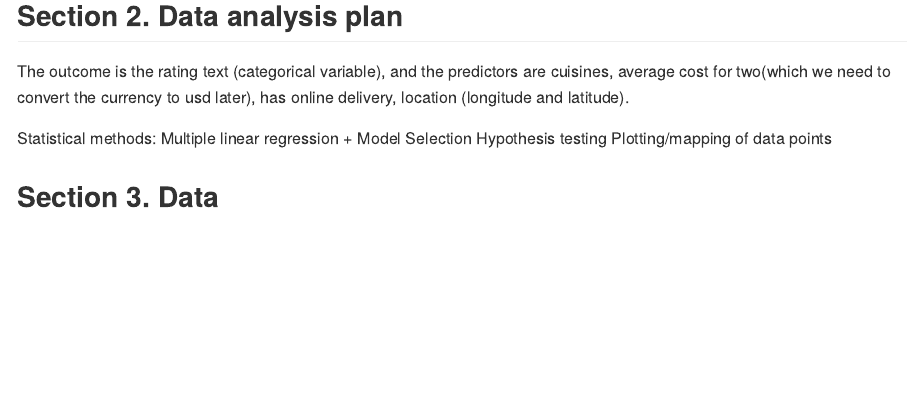
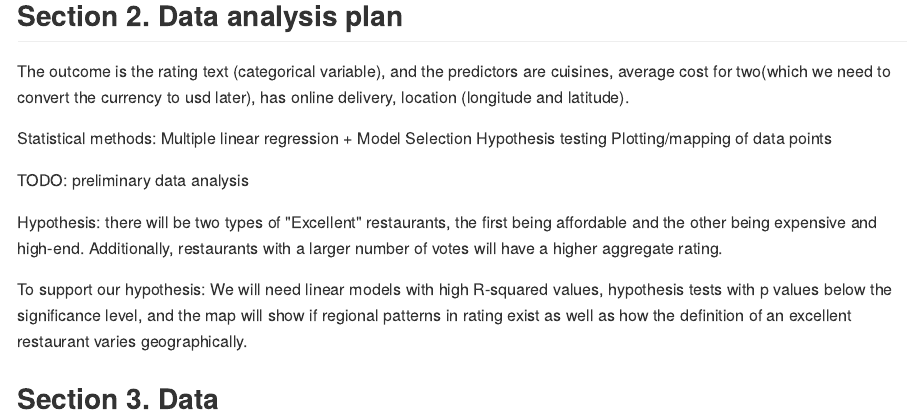
Before and after one commit to wilburk/stat199_final_project, an R Markdown document (proposal/proposal.Rmd): the page in a window 1100 px wide, from 380 px down. The pictures show the output file proposal/proposal.md that the author committed with the source, drawn offline in the style of GitHub.

Commit message:
hypothesis & support

```diff
--- a/proposal/proposal.Rmd
+++ b/proposal/proposal.Rmd
@@ -18,4 +18,11 @@ Multiple linear regression + Model Selection
 Hypothesis testing
 Plotting/mapping of data points
 
+TODO: preliminary data analysis
+
+Hypothesis: there will be two types of "Excellent" restaurants, the first being affordable and the other being expensive and high-end. Additionally, restaurants with a larger number of votes will have a higher aggregate rating.
+
+To support our hypothesis:
+We will need linear models with high R-squared values, hypothesis tests with p values below the significance level, and the map will show if regional patterns in rating exist as well as how the definition of an excellent restaurant varies geographically.
+
 ## Section 3. Data
```
Also changed, not shown: proposal/proposal.md.
